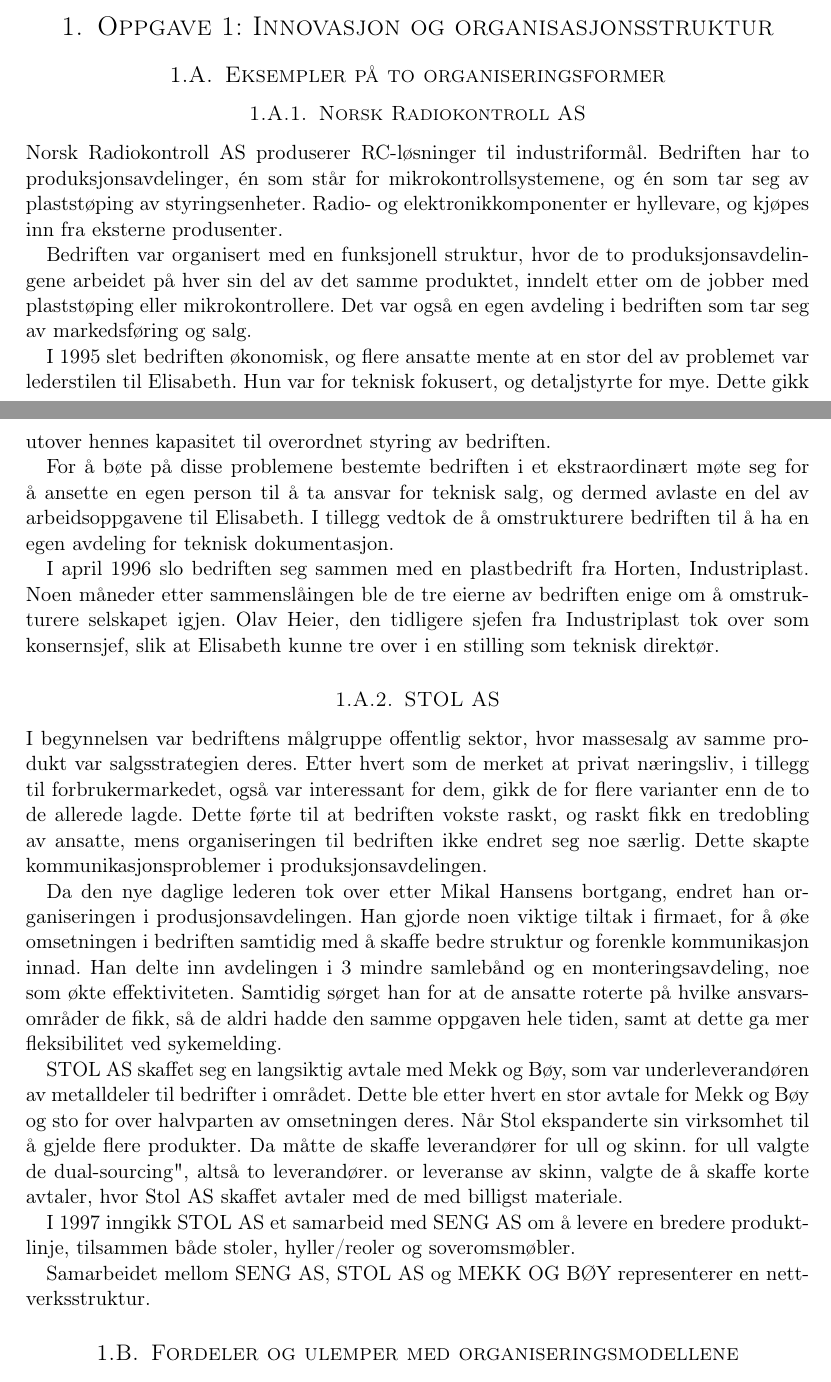
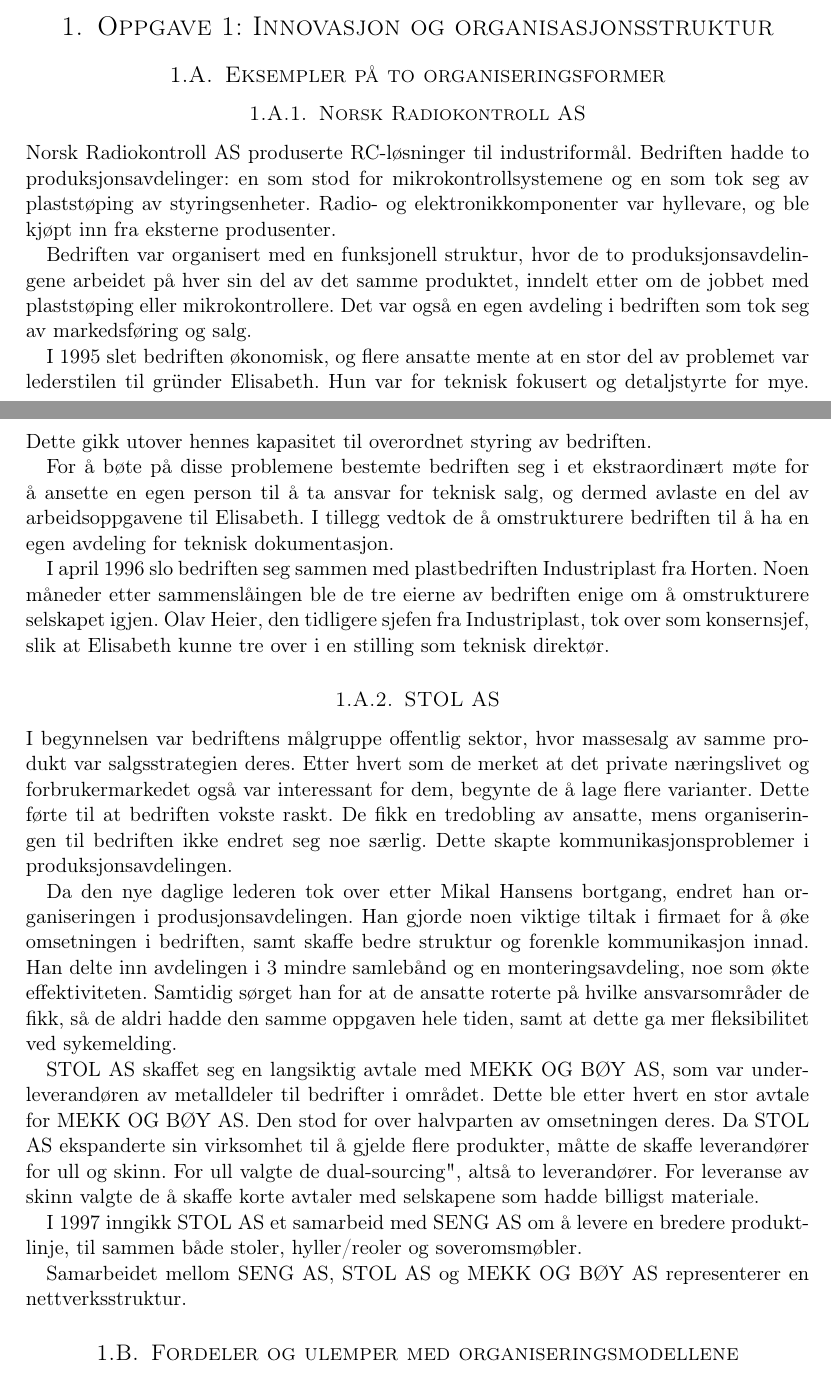
Before and after one commit to Assios/Tekled, a LaTeX document (ov2/report.tex, which reads ov2/oppg1.tex): two parts of pages 1 and 2 of 7, joined at a grey line, cut so that both start at the same text. Compiled offline with pdfLaTeX.

Commit message:
Fix wording oppg1

```diff
--- a/ov2/oppg1.tex
+++ b/ov2/oppg1.tex
@@ -6,38 +6,37 @@
 
 % delkapittel II og III fra Case NoRAS er mest relevant
 
-Norsk Radiokontroll AS produserer RC-løsninger til industriformål.
-Bedriften har to produksjonsavdelinger, én som står for mikrokontrollsystemene, og én som tar seg av plaststøping av styringsenheter.
-Radio- og elektronikkomponenter er hyllevare, og kjøpes inn fra eksterne produsenter.
+Norsk Radiokontroll AS produserte RC-løsninger til industriformål.
+Bedriften hadde to produksjonsavdelinger: en som stod for mikrokontrollsystemene og en som tok seg av plaststøping av styringsenheter.
+Radio- og elektronikkomponenter var hyllevare, og ble kjøpt inn fra eksterne produsenter.
 
-Bedriften var organisert med en funksjonell struktur, hvor de to produksjonsavdelingene arbeidet på hver sin del av det samme produktet, inndelt etter om de jobber med plaststøping eller mikrokontrollere.
-Det var også en egen avdeling i bedriften som tar seg av markedsføring og salg.
+Bedriften var organisert med en funksjonell struktur, hvor de to produksjonsavdelingene arbeidet på hver sin del av det samme produktet, inndelt etter om de jobbet med plaststøping eller mikrokontrollere.
+Det var også en egen avdeling i bedriften som tok seg av markedsføring og salg.
 
-I 1995 slet bedriften økonomisk, og flere ansatte mente at en stor del av problemet var lederstilen til Elisabeth. Hun var for teknisk fokusert, og detaljstyrte for mye. Dette gikk utover hennes kapasitet til overordnet styring av bedriften.
+I 1995 slet bedriften økonomisk, og flere ansatte mente at en stor del av problemet var lederstilen til gründer Elisabeth. Hun var for teknisk fokusert og detaljstyrte for mye. Dette gikk utover hennes kapasitet til overordnet styring av bedriften.
 
-For å bøte på disse problemene bestemte bedriften i et ekstraordinært møte seg for å ansette en egen person til å ta ansvar for teknisk salg, og dermed avlaste en del av arbeidsoppgavene til Elisabeth. I tillegg vedtok de å omstrukturere bedriften til å ha en egen avdeling for teknisk dokumentasjon.
+For å bøte på disse problemene bestemte bedriften seg i et ekstraordinært møte for å ansette en egen person til å ta ansvar for teknisk salg, og dermed avlaste en del av arbeidsoppgavene til Elisabeth. I tillegg vedtok de å omstrukturere bedriften til å ha en egen avdeling for teknisk dokumentasjon.
 
-I april 1996 slo bedriften seg sammen med en plastbedrift fra Horten, Industriplast.
+I april 1996 slo bedriften seg sammen med plastbedriften Industriplast fra Horten.
 Noen måneder etter sammenslåingen ble de tre eierne av bedriften enige om å omstrukturere selskapet igjen.
-Olav Heier, den tidligere sjefen fra Industriplast tok over som konsernsjef, slik at Elisabeth kunne tre over i en stilling som teknisk direktør.
+Olav Heier, den tidligere sjefen fra Industriplast, tok over som konsernsjef, slik at Elisabeth kunne tre over i en stilling som teknisk direktør.
 
 \subsubsection{STOL AS}
-% kanskje stol AS?
 
 I begynnelsen var bedriftens målgruppe offentlig sektor, hvor massesalg av samme produkt var salgsstrategien deres.
-Etter hvert som de merket at privat næringsliv, i tillegg til forbrukermarkedet, også var interessant for dem, gikk de for flere varianter enn de to de allerede lagde.
-Dette førte til at bedriften vokste raskt, og raskt fikk en tredobling av ansatte, mens organiseringen til bedriften ikke endret seg noe særlig.
+Etter hvert som de merket at det private næringslivet og forbrukermarkedet også var interessant for dem, begynte de å lage flere varianter.
+Dette førte til at bedriften vokste raskt. De fikk en tredobling av ansatte, mens organiseringen til bedriften ikke endret seg noe særlig.
 Dette skapte kommunikasjonsproblemer i produksjonsavdelingen.
 
 Da den nye daglige lederen tok over etter Mikal Hansens bortgang, endret han organiseringen i produsjonsavdelingen.
-Han gjorde noen viktige tiltak i firmaet, for å øke omsetningen i bedriften samtidig med å skaffe bedre struktur og forenkle kommunikasjon innad.
+Han gjorde noen viktige tiltak i firmaet for å øke omsetningen i bedriften, samt skaffe bedre struktur og forenkle kommunikasjon innad.
 Han delte inn avdelingen i 3 mindre samlebånd og en monteringsavdeling, noe som økte effektiviteten. Samtidig sørget han for at de ansatte roterte på hvilke ansvarsområder de fikk, så de aldri hadde den samme oppgaven hele tiden, samt at dette ga mer fleksibilitet ved sykemelding.
 
-STOL AS skaffet seg en langsiktig avtale med Mekk og Bøy, som var underleverandøren av metalldeler til bedrifter i området. Dette ble etter hvert en stor avtale for Mekk og Bøy og sto for over halvparten av omsetningen deres. Når Stol ekspanderte sin virksomhet til å gjelde flere produkter. Da måtte de skaffe leverandører for ull og skinn. for ull valgte de "dual-sourcing", altså to leverandører. or leveranse av skinn, valgte de å skaffe korte avtaler, hvor Stol AS skaffet avtaler med de med billigst materiale.
+STOL AS skaffet seg en langsiktig avtale med MEKK OG BØY AS, som var underleverandøren av metalldeler til bedrifter i området. Dette ble etter hvert en stor avtale for MEKK OG BØY AS. Den stod for over halvparten av omsetningen deres. Da STOL AS ekspanderte sin virksomhet til å gjelde flere produkter, måtte de skaffe leverandører for ull og skinn. For ull valgte de "dual-sourcing", altså to leverandører. For leveranse av skinn valgte de å skaffe korte avtaler med selskapene som hadde billigst materiale.
 
-I 1997 inngikk STOL AS et samarbeid med SENG AS om å levere en bredere produktlinje, tilsammen både stoler, hyller/reoler og soveromsmøbler.
+I 1997 inngikk STOL AS et samarbeid med SENG AS om å levere en bredere produktlinje, til sammen både stoler, hyller/reoler og soveromsmøbler.
 
-Samarbeidet mellom SENG AS, STOL AS og MEKK OG BØY representerer en nettverksstruktur.
+Samarbeidet mellom SENG AS, STOL AS og MEKK OG BØY AS representerer en nettverksstruktur.
 
 \subsection{Fordeler og ulemper med organiseringsmodellene}
 
```
